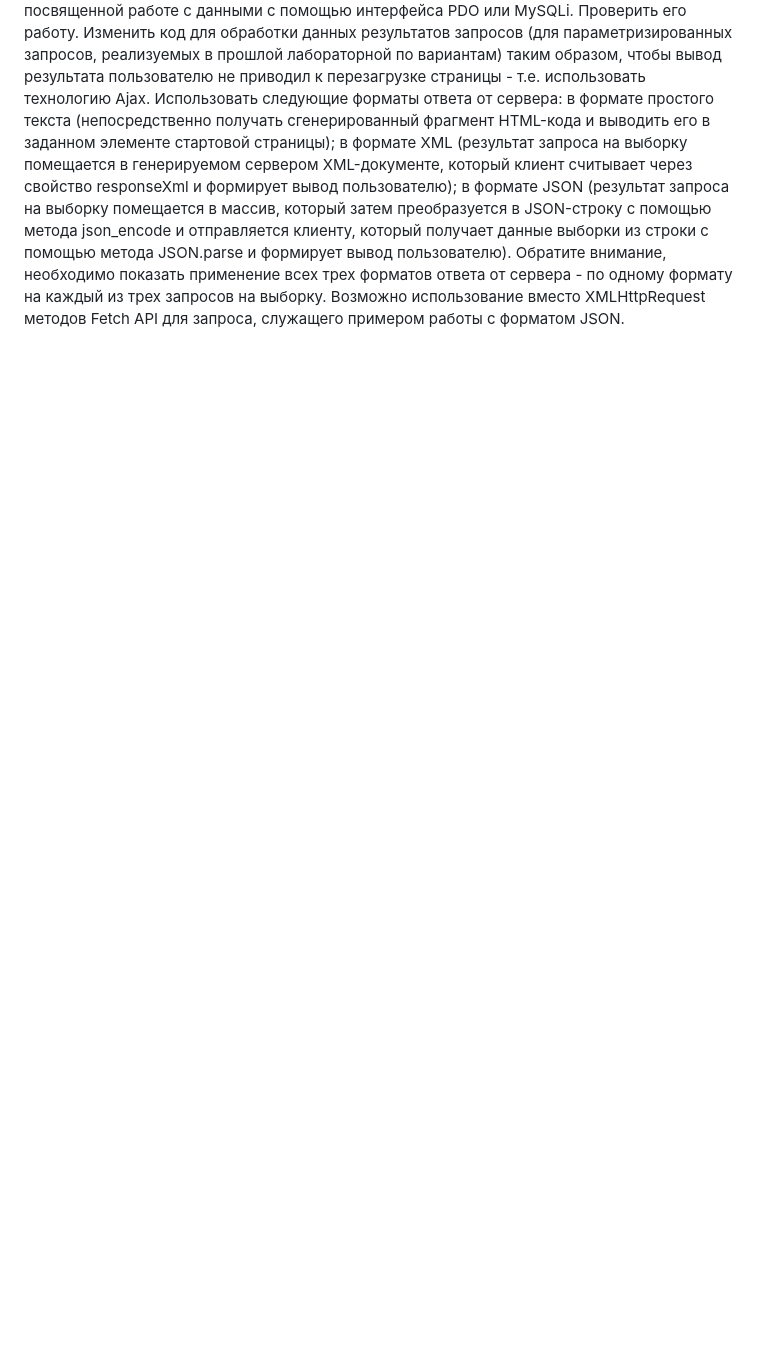
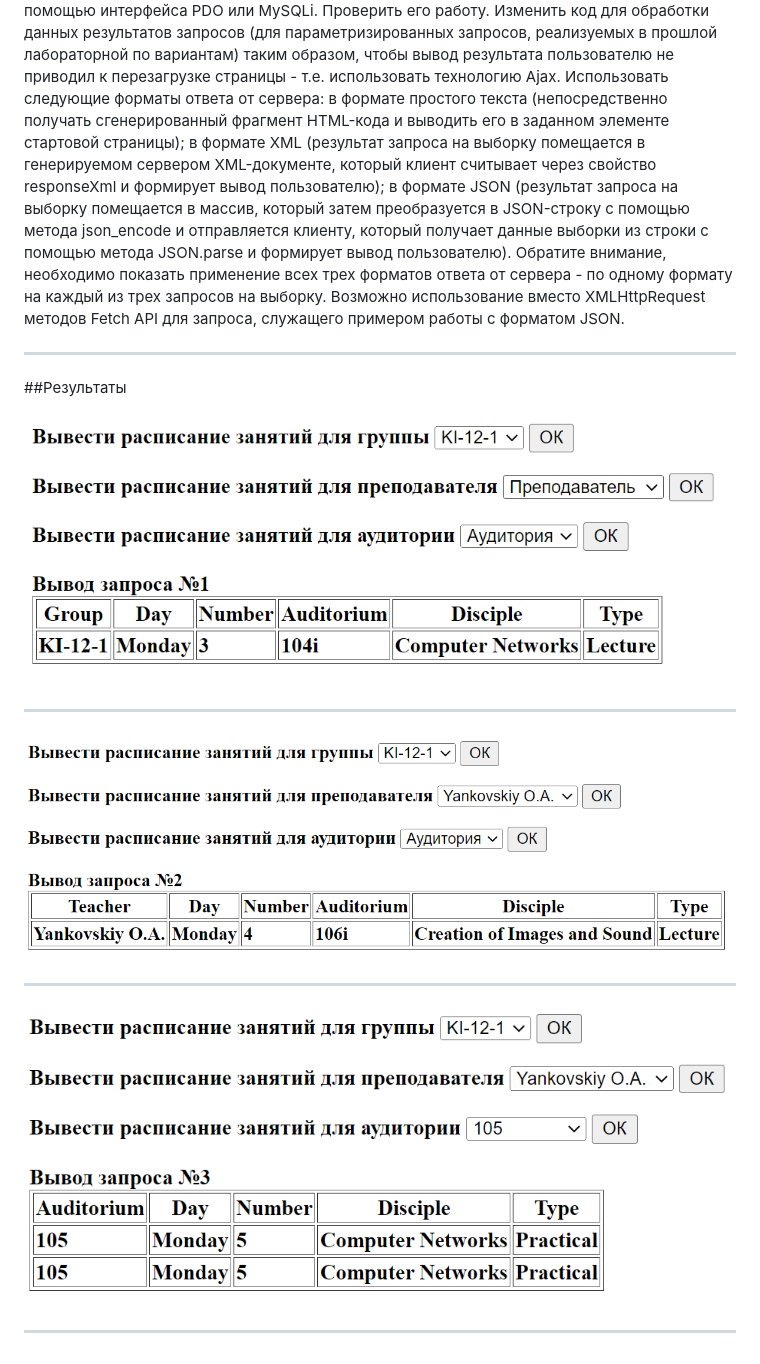
Before and after one commit to DmitriyDekabr/IntTech2, a Markdown page: inttech-2-lab3/README.md, the part around the change printed below. Drawn GitHub-style; pictures changed too: inttech-2-lab3/result3.1.png (added), inttech-2-lab3/result3.2.png (added), inttech-2-lab3/result3.3.png (added); blank space fills up the shorter version.

```diff
--- a/inttech-2-lab3/README.md
+++ b/inttech-2-lab3/README.md
@@ -8,3 +7,13 @@
 в формате JSON (результат запроса на выборку помещается в массив, который затем преобразуется в JSON-строку с помощью метода json_encode и отправляется клиенту, который получает данные выборки из строки с помощью метода JSON.parse и формирует вывод пользователю).
 Обратите внимание, необходимо показать применение всех трех форматов ответа от сервера - по одному формату на каждый из трех запросов на выборку.
 Возможно использование вместо XMLHttpRequest методов Fetch API для запроса, служащего примером работы с форматом JSON.
+___
+
+##Результаты
+
+![image](result3.1.png)
+___
+![image](result3.2.png)
+___
+![image](result3.3.png)
+___
```
Also changed, not shown: other parts of inttech-2-lab3/README.md (+2 -3 lines), 1 other file.
